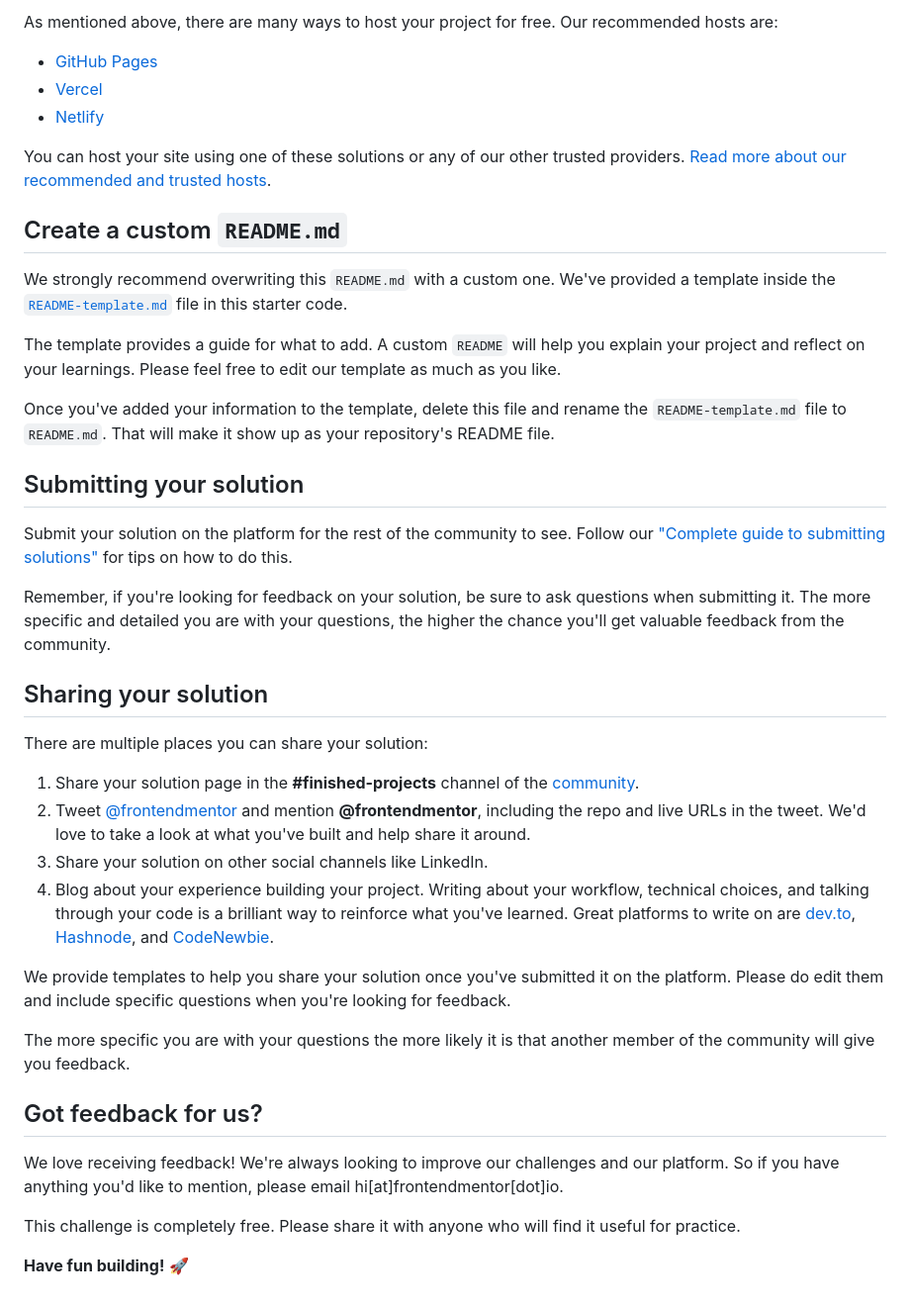
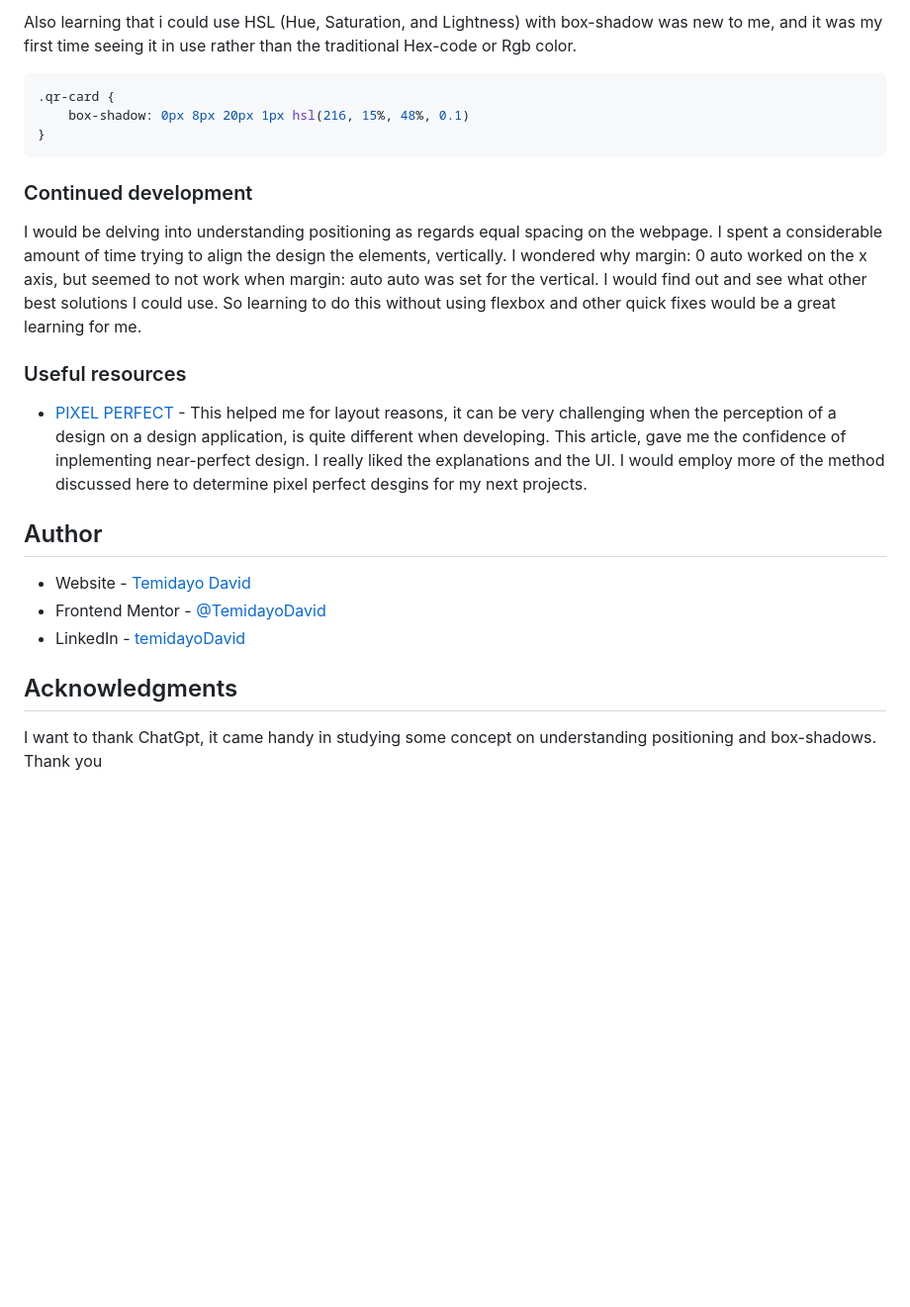
Before and after one commit to TemidayoDavid/QR-Modern-design, a Markdown page: README.md, the part around the change printed below. Shown: that part at 99% size. Drawn GitHub-style; blank space fills up the shorter version.

````diff
--- a/README.md
+++ b/README.md
@@ -45,43 +62,27 @@ Feel free to use any workflow that you feel comfortable with. Below is a suggest
 
-As mentioned above, there are many ways to host your project for free. Our recommended hosts are:
+Also learning that i could use HSL (Hue, Saturation, and Lightness) with box-shadow was new to me, and it was my first time seeing it in use rather than the traditional Hex-code or Rgb color.
 
-- [GitHub Pages](https://pages.github.com/)
-- [Vercel](https://vercel.com/)
-- [Netlify](https://www.netlify.com/)
+```css
+.qr-card {
+    box-shadow: 0px 8px 20px 1px hsl(216, 15%, 48%, 0.1)
+}
+```
 
-You can host your site using one of these solutions or any of our other trusted providers. [Read more about our recommended and trusted hosts](https://medium.com/frontend-mentor/frontend-mentor-trusted-hosting-providers-bf000dfebe).
+### Continued development
 
-## Create a custom `README.md`
+I would be delving into understanding positioning as regards equal spacing on the webpage. I spent a considerable amount of time trying to align the design the elements, vertically. I wondered why margin: 0 auto worked on the x axis, but seemed to not work when margin: auto auto was set for the vertical. I would find out and see what other best solutions I could use. So learning to do this without using flexbox and other quick fixes would be a great learning for me.
 
-We strongly recommend overwriting this `README.md` with a custom one. We've provided a template inside the [`README-template.md`](./README-template.md) file in this starter code.
+### Useful resources
 
-The template provides a guide for what to add. A custom `README` will help you explain your project and reflect on your learnings. Please feel free to edit our template as much as you like.
+- [PIXEL PERFECT](https://www.joshwcomeau.com/css/pixel-perfection/) - This helped me for layout reasons, it can be very challenging when the perception of a design on a design application, is quite different when developing. This article, gave me the confidence of inplementing near-perfect design. I really liked the explanations and the UI. I would employ more of the method discussed here to determine pixel perfect desgins for my next projects.
 
-Once you've added your information to the template, delete this file and rename the `README-template.md` file to `README.md`. That will make it show up as your repository's README file.
+## Author
 
-## Submitting your solution
+- Website - [Temidayo David](https://www.your-site.com)
+- Frontend Mentor - [@TemidayoDavid](https://www.frontendmentor.io/profile/TemidayoDavid)
+- LinkedIn - [temidayoDavid](https://www.linkedin.com/in/temidayodavid/)
 
-Submit your solution on the platform for the rest of the community to see. Follow our ["Complete guide to submitting solutions"](https://medium.com/frontend-mentor/a-complete-guide-to-submitting-solutions-on-frontend-mentor-ac6384162248) for tips on how to do this.
 
-Remember, if you're looking for feedback on your solution, be sure to ask questions when submitting it. The more specific and detailed you are with your questions, the higher the chance you'll get valuable feedback from the community.
+## Acknowledgments
 
-## Sharing your solution
-
-There are multiple places you can share your solution:
-
-1. Share your solution page in the **#finished-projects** channel of the [community](https://www.frontendmentor.io/community).
-2. Tweet [@frontendmentor](https://twitter.com/frontendmentor) and mention **@frontendmentor**, including the repo and live URLs in the tweet. We'd love to take a look at what you've built and help share it around.
-3. Share your solution on other social channels like LinkedIn.
-4. Blog about your experience building your project. Writing about your workflow, technical choices, and talking through your code is a brilliant way to reinforce what you've learned. Great platforms to write on are [dev.to](https://dev.to/), [Hashnode](https://hashnode.com/), and [CodeNewbie](https://community.codenewbie.org/).
-
-We provide templates to help you share your solution once you've submitted it on the platform. Please do edit them and include specific questions when you're looking for feedback.
-
-The more specific you are with your questions the more likely it is that another member of the community will give you feedback.
-
-## Got feedback for us?
-
-We love receiving feedback! We're always looking to improve our challenges and our platform. So if you have anything you'd like to mention, please email hi[at]frontendmentor[dot]io.
-
-This challenge is completely free. Please share it with anyone who will find it useful for practice.
-
-**Have fun building!** 🚀
+I want to thank ChatGpt, it came handy in studying some concept on understanding positioning and box-shadows. Thank you
````
Also changed, not shown: other parts of README.md (+42 -25 lines), README-template.md (deleted, +0 -103 lines), QRsolution4-7-25.png (added), preview.jpg (deleted), 1 other file.
